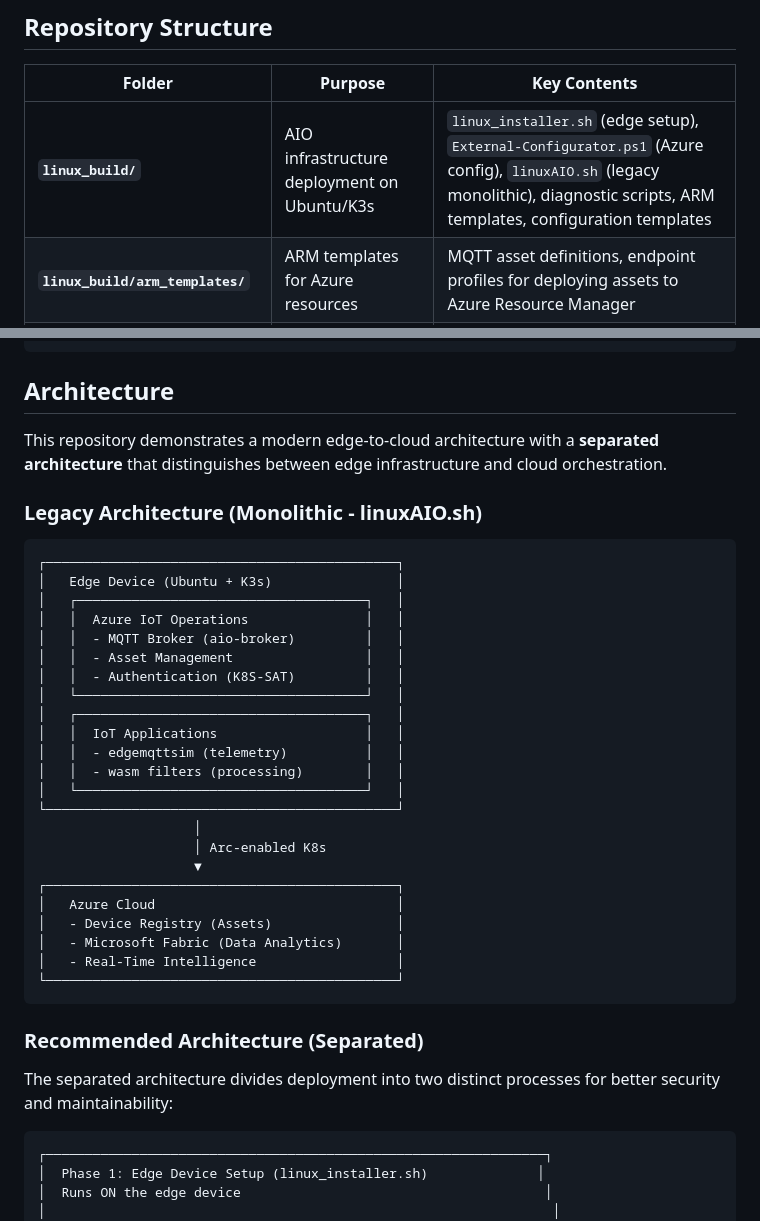
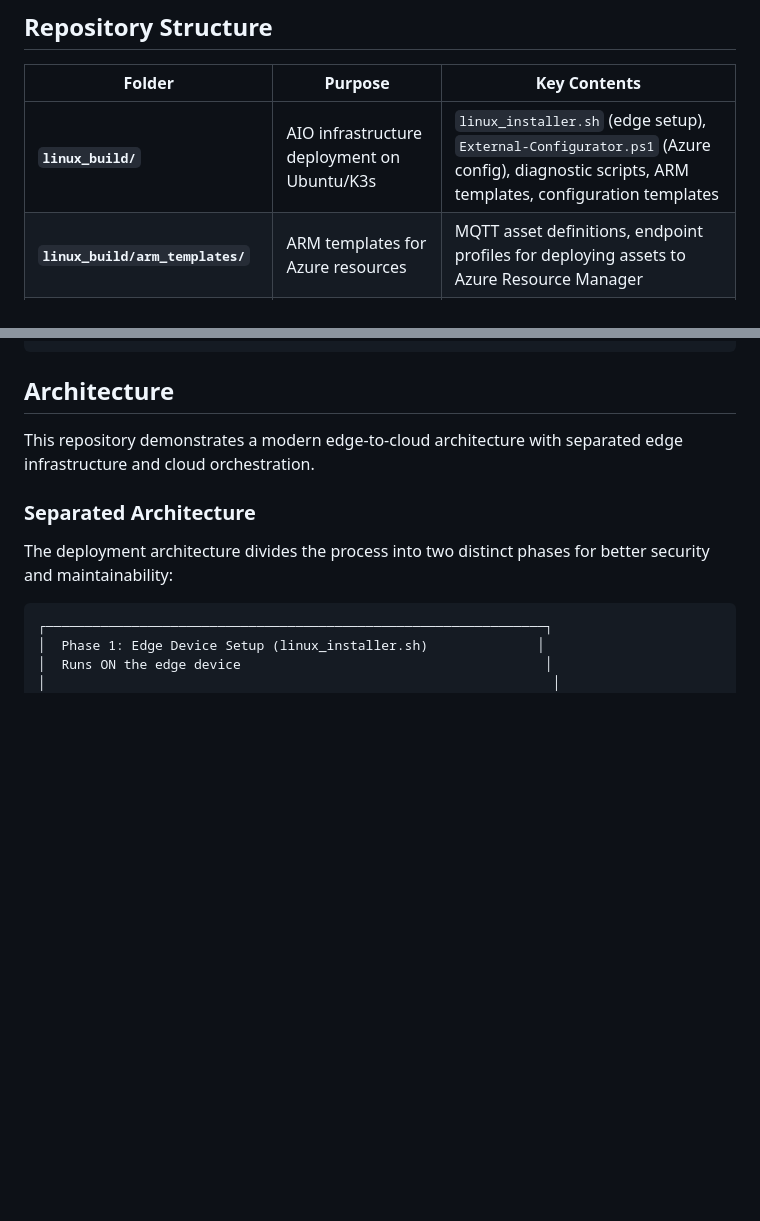
Before and after one commit to BillmanH/learn-iot, a Markdown page: readme.md, 2 parts joined by grey strips. GitHub-like rendering; blank space fills up the shorter version.

````diff
--- a/readme.md
+++ b/readme.md
@@ -19,7 +19,7 @@ The repository demonstrates real-world patterns for industrial IoT deployments,
 
 | Folder | Purpose | Key Contents |
 |--------|---------|--------------|
-| **`linux_build/`** | AIO infrastructure deployment on Ubuntu/K3s | `linux_installer.sh` (edge setup), `External-Configurator.ps1` (Azure config), `linuxAIO.sh` (legacy monolithic), diagnostic scripts, ARM templates, configuration templates |
+| **`linux_build/`** | AIO infrastructure deployment on Ubuntu/K3s | `linux_installer.sh` (edge setup), `External-Configurator.ps1` (Azure config), diagnostic scripts, ARM templates, configuration templates |
 | **`linux_build/arm_templates/`** | ARM templates for Azure resources | MQTT asset definitions, endpoint profiles for deploying assets to Azure Resource Manager |
 | **`linux_build/assets/`** | Kubernetes asset manifests | YAML definitions for MQTT assets to deploy on the edge cluster |
 | **`iotopps/`** | Edge applications and workloads | Production IoT applications that run on the AIO cluster |
@@ -137,39 +100,11 @@ uv sync
 
 ## Architecture
 
-This repository demonstrates a modern edge-to-cloud architecture with a **separated architecture** that distinguishes between edge infrastructure and cloud orchestration.
+This repository demonstrates a modern edge-to-cloud architecture with separated edge infrastructure and cloud orchestration.
 
-### Legacy Architecture (Monolithic - linuxAIO.sh)
+### Separated Architecture
 
-```
-┌─────────────────────────────────────────────┐
-│   Edge Device (Ubuntu + K3s)                │
-│   ┌─────────────────────────────────────┐   │
-│   │  Azure IoT Operations               │   │
-│   │  - MQTT Broker (aio-broker)         │   │
-│   │  - Asset Management                 │   │
-│   │  - Authentication (K8S-SAT)         │   │
-│   └─────────────────────────────────────┘   │
-│   ┌─────────────────────────────────────┐   │
-│   │  IoT Applications                   │   │
-│   │  - edgemqttsim (telemetry)          │   │
-│   │  - wasm filters (processing)        │   │
-│   └─────────────────────────────────────┘   │
-└─────────────────────────────────────────────┘
-                    │
-                    │ Arc-enabled K8s
-                    ▼
-┌─────────────────────────────────────────────┐
-│   Azure Cloud                               │
-│   - Device Registry (Assets)                │
-│   - Microsoft Fabric (Data Analytics)       │
-│   - Real-Time Intelligence                  │
-└─────────────────────────────────────────────┘
-```
-
-### Recommended Architecture (Separated)
-
-The separated architecture divides deployment into two distinct processes for better security and maintainability:
+The deployment architecture divides the process into two distinct phases for better security and maintainability:
 
 ```
 ┌────────────────────────────────────────────────────────────────┐
````
Also changed, not shown: other parts of readme.md (+8 -45 lines).
